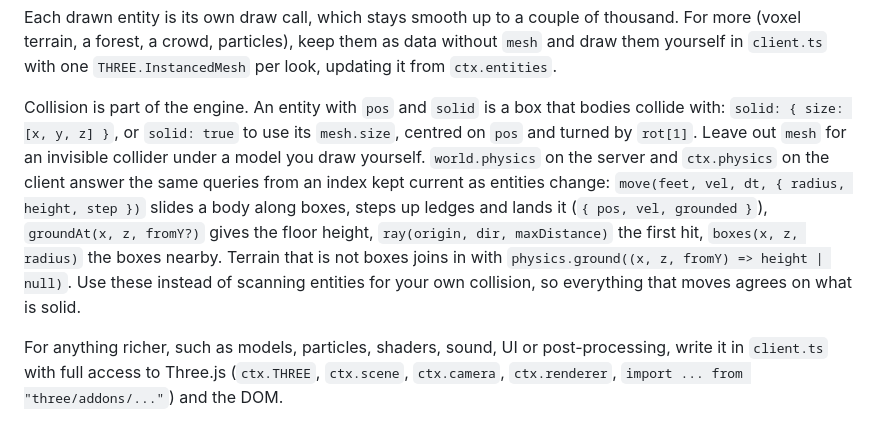
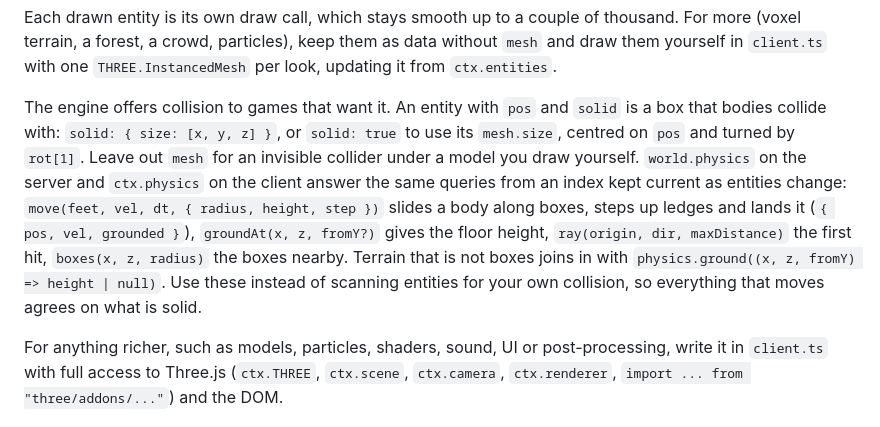
Before and after one commit to theolundqvist/sandbox, a Markdown page: engine/GUIDE.md, the part around the change. GitHub-like rendering.

Commit message:
Guide: engine collision is offered, not assumed

```diff
--- a/engine/GUIDE.md
+++ b/engine/GUIDE.md
@@ -64,7 +64,7 @@ Entities with `pos` and either `mesh` or `label` are drawn automatically:
 
 Each drawn entity is its own draw call, which stays smooth up to a couple of thousand. For more (voxel terrain, a forest, a crowd, particles), keep them as data without `mesh` and draw them yourself in `client.ts` with one `THREE.InstancedMesh` per look, updating it from `ctx.entities`.
 
-Collision is part of the engine. An entity with `pos` and `solid` is a box that bodies collide with: `solid: { size: [x, y, z] }`, or `solid: true` to use its `mesh.size`, centred on `pos` and turned by `rot[1]`. Leave out `mesh` for an invisible collider under a model you draw yourself. `world.physics` on the server and `ctx.physics` on the client answer the same queries from an index kept current as entities change: `move(feet, vel, dt, { radius, height, step })` slides a body along boxes, steps up ledges and lands it (`{ pos, vel, grounded }`), `groundAt(x, z, fromY?)` gives the floor height, `ray(origin, dir, maxDistance)` the first hit, `boxes(x, z, radius)` the boxes nearby. Terrain that is not boxes joins in with `physics.ground((x, z, fromY) => height | null)`. Use these instead of scanning entities for your own collision, so everything that moves agrees on what is solid.
+The engine offers collision to games that want it. An entity with `pos` and `solid` is a box that bodies collide with: `solid: { size: [x, y, z] }`, or `solid: true` to use its `mesh.size`, centred on `pos` and turned by `rot[1]`. Leave out `mesh` for an invisible collider under a model you draw yourself. `world.physics` on the server and `ctx.physics` on the client answer the same queries from an index kept current as entities change: `move(feet, vel, dt, { radius, height, step })` slides a body along boxes, steps up ledges and lands it (`{ pos, vel, grounded }`), `groundAt(x, z, fromY?)` gives the floor height, `ray(origin, dir, maxDistance)` the first hit, `boxes(x, z, radius)` the boxes nearby. Terrain that is not boxes joins in with `physics.ground((x, z, fromY) => height | null)`. Use these instead of scanning entities for your own collision, so everything that moves agrees on what is solid.
 
 For anything richer, such as models, particles, shaders, sound, UI or post-processing, write it in `client.ts` with full access to Three.js (`ctx.THREE`, `ctx.scene`, `ctx.camera`, `ctx.renderer`, `import ... from "three/addons/..."`) and the DOM.
 
```
